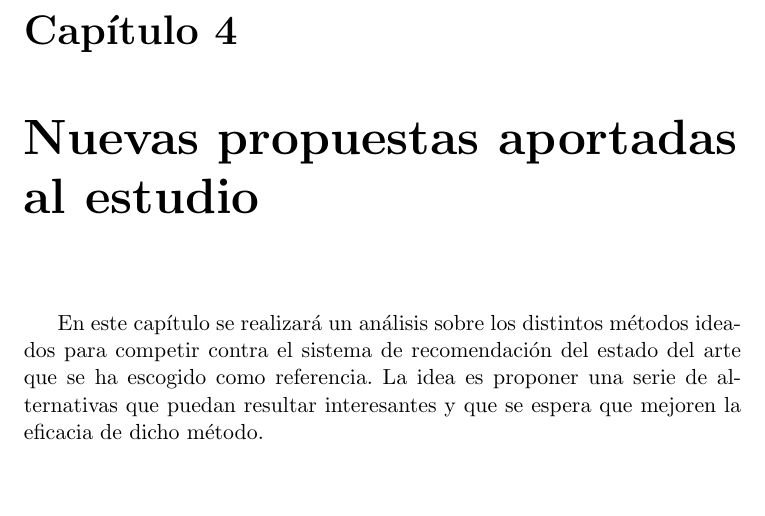
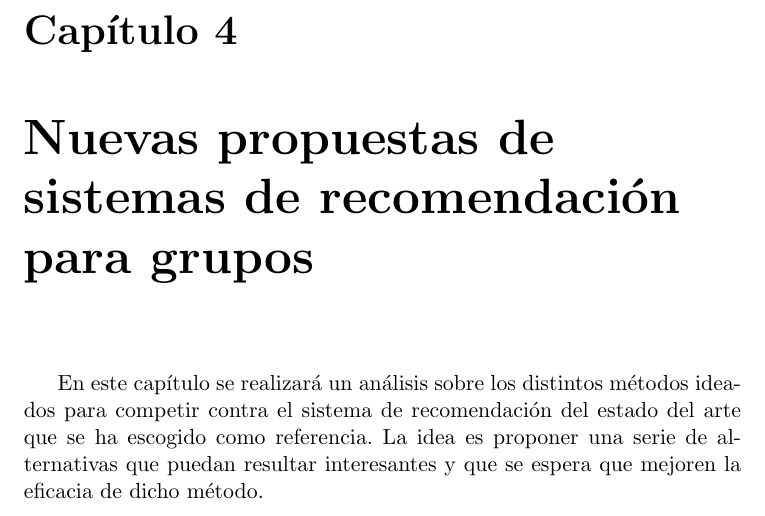
Before and after one commit to JJSrra/Documentacion-TFM, a LaTeX book (proyecto.tex, which reads capitulos/04_Propuestas.tex): part of page 41 of 67, cut so that both start at the same text, the shorter picture padded with empty space. Compiled offline with pdfLaTeX.

Commit message:
Modificado título del capítulo 4

```diff
--- a/capitulos/04_Propuestas.tex
+++ b/capitulos/04_Propuestas.tex
@@ -1,4 +1,4 @@
-\chapter{Nuevas propuestas aportadas al estudio}
+\chapter{Nuevas propuestas de sistemas de recomendación para grupos}
 
 En este capítulo se realizará un análisis sobre los distintos métodos ideados para competir contra el sistema de recomendación del estado del arte que se ha escogido como referencia. La idea es proponer una serie de alternativas que puedan resultar interesantes y que se espera que mejoren la eficacia de dicho método.
 
```
Also changed, not shown: proyecto.pdf.
